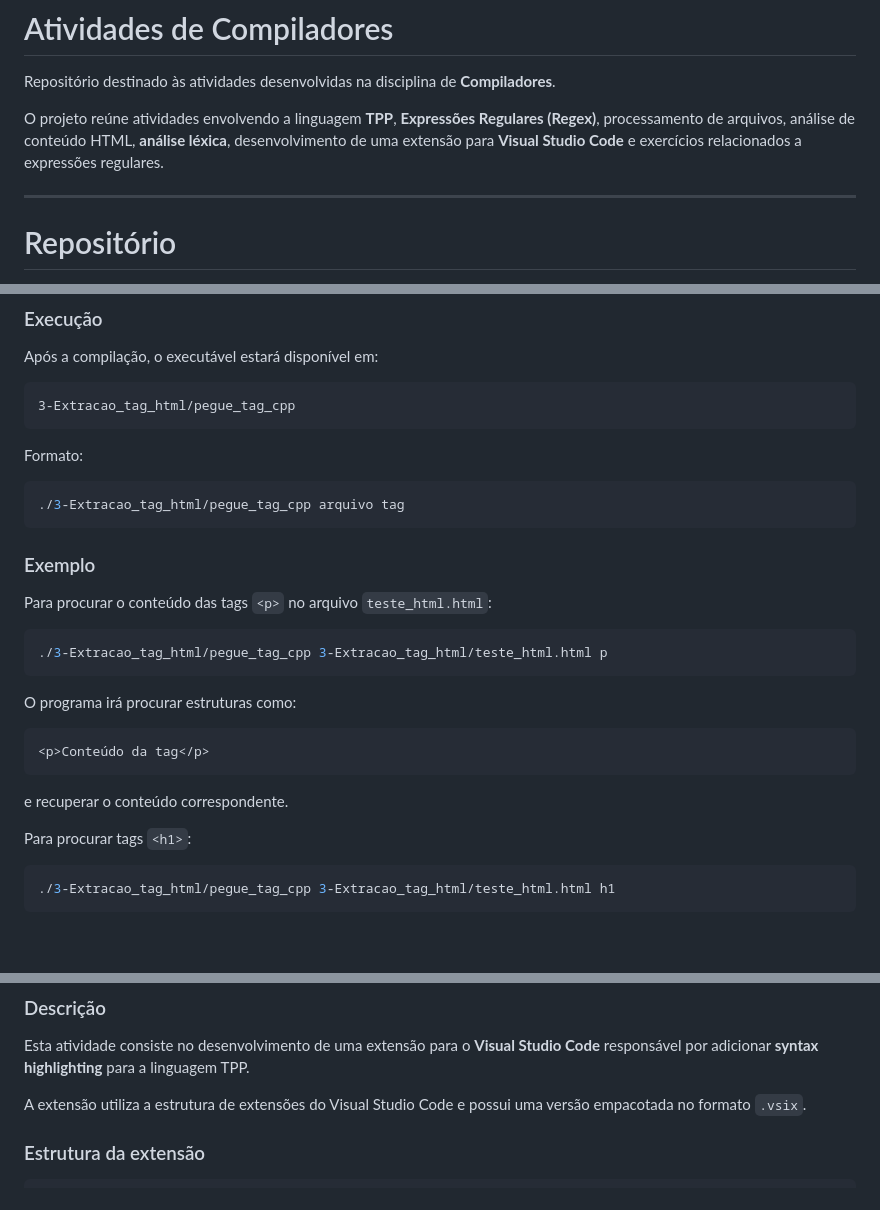
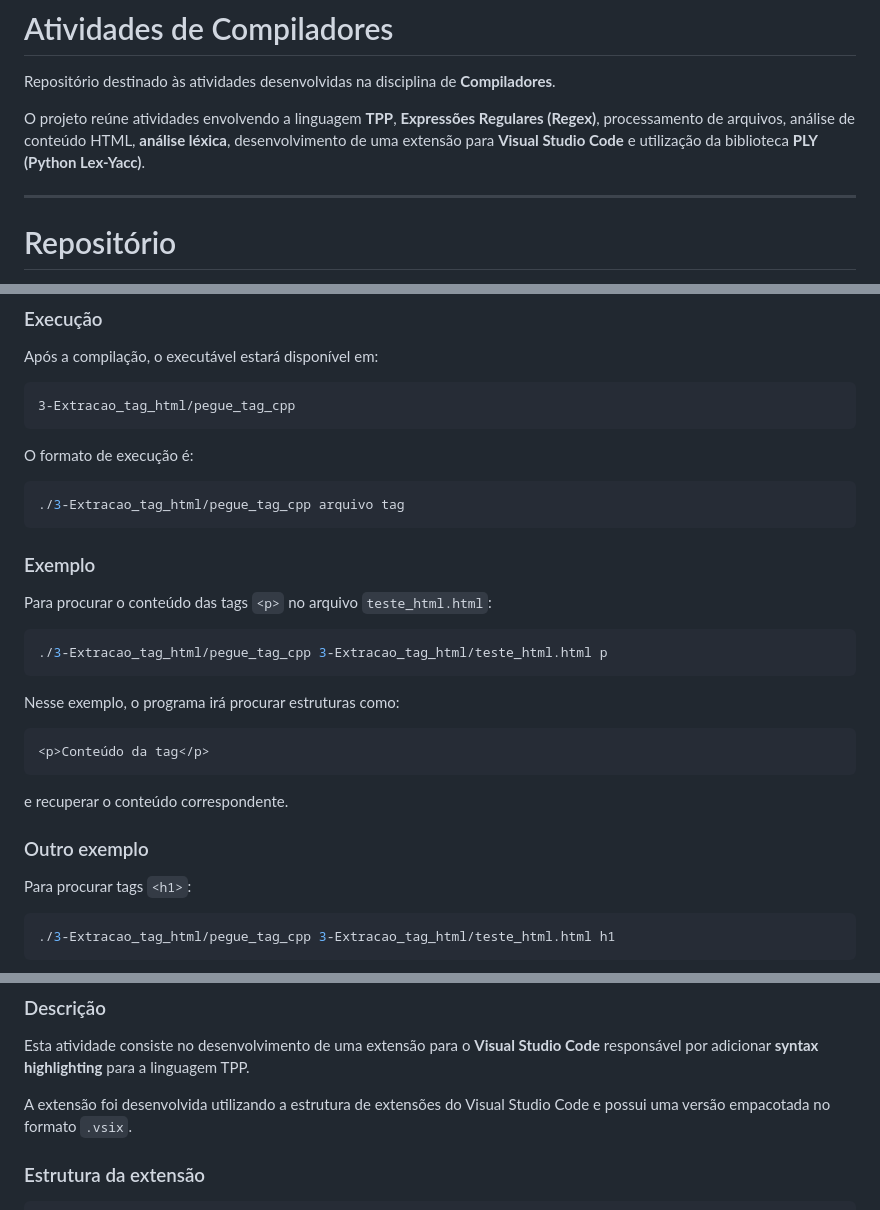
Before and after one commit to JoaoR090/atividades-compiladores, a Markdown page: README.md, 3 parts joined by grey strips. Drawn GitHub-style; blank space fills up the shorter version.

````diff
--- a/README.md
+++ b/README.md
@@ -2,7 +2,7 @@
 
 Repositório destinado às atividades desenvolvidas na disciplina de **Compiladores**.
 
-O projeto reúne atividades envolvendo a linguagem **TPP**, **Expressões Regulares (Regex)**, processamento de arquivos, análise de conteúdo HTML, **análise léxica**, desenvolvimento de uma extensão para **Visual Studio Code** e exercícios relacionados a expressões regulares.
+O projeto reúne atividades envolvendo a linguagem **TPP**, **Expressões Regulares (Regex)**, processamento de arquivos, análise de conteúdo HTML, **análise léxica**, desenvolvimento de uma extensão para **Visual Studio Code** e utilização da biblioteca **PLY (Python Lex-Yacc)**.
 
 ---
 
@@ -164,7 +164,7 @@ Após a compilação, o executável estará disponível em:
 3-Extracao_tag_html/pegue_tag_cpp
 ```
 
-Formato:
+O formato de execução é:
 
 ```bash
 ./3-Extracao_tag_html/pegue_tag_cpp arquivo tag
@@ -178,13 +178,15 @@ Para procurar o conteúdo das tags `<p>` no arquivo `teste_html.html`:
 ./3-Extracao_tag_html/pegue_tag_cpp 3-Extracao_tag_html/teste_html.html p
 ```
 
-O programa irá procurar estruturas como:
+Nesse exemplo, o programa irá procurar estruturas como:
 
 ```html
 <p>Conteúdo da tag</p>
 ```
 
 e recuperar o conteúdo correspondente.
+
+### Outro exemplo
 
 Para procurar tags `<h1>`:
 
@@ -237,7 +239,7 @@ Nesse caso, o programa irá procurar as tags `<p>` dentro de `meu_arquivo.html`.
 
 Esta atividade consiste no desenvolvimento de uma extensão para o **Visual Studio Code** responsável por adicionar **syntax highlighting** para a linguagem TPP.
 
-A extensão utiliza a estrutura de extensões do Visual Studio Code e possui uma versão empacotada no formato `.vsix`.
+A extensão foi desenvolvida utilizando a estrutura de extensões do Visual Studio Code e possui uma versão empacotada no formato `.vsix`.
 
 ### Estrutura da extensão
 
````
Also changed, not shown: other parts of README.md (+104 -14 lines).
